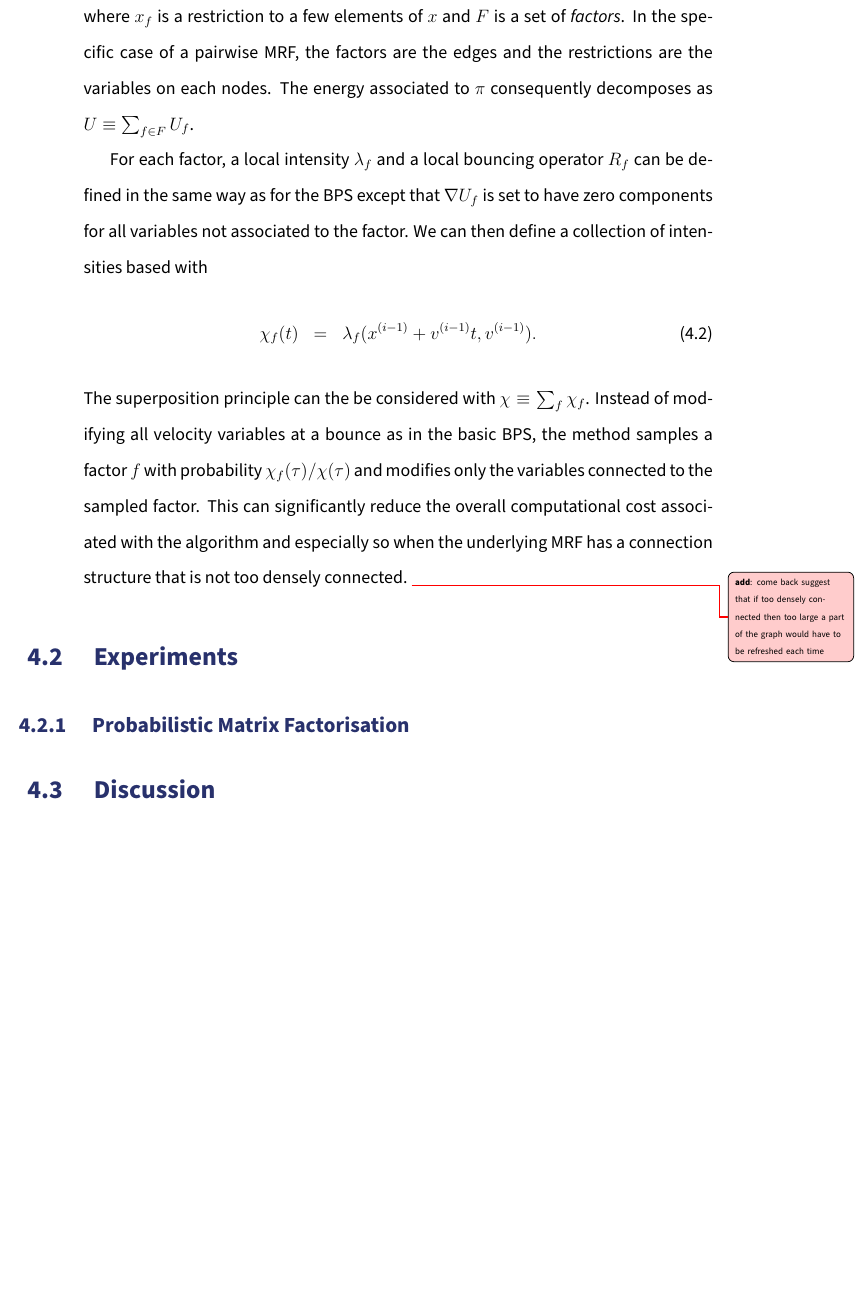
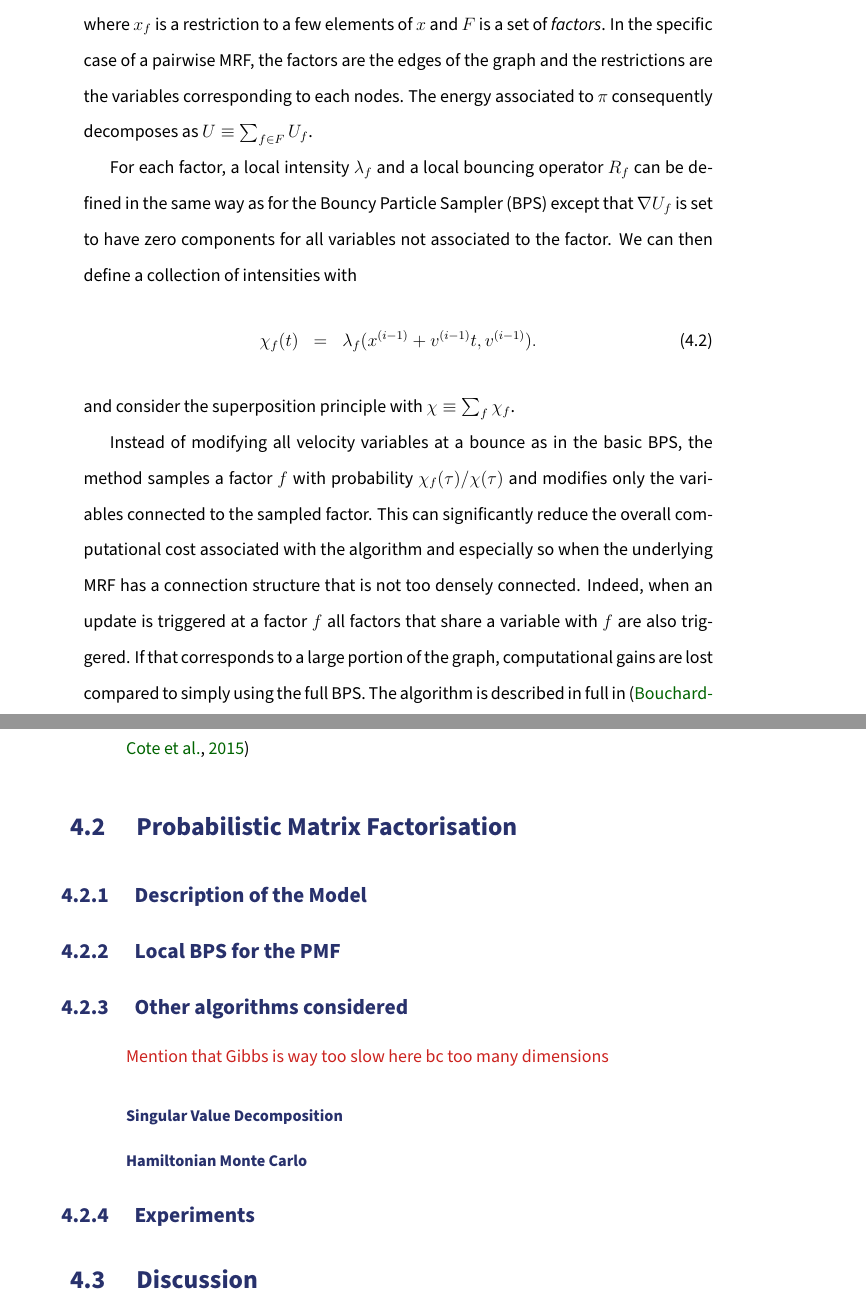
Before and after one commit to tlienart/thox, a LaTeX thesis (thesis.tex, which reads parts/lbps.tex): part of page 51 of 119 before the commit and two parts of pages 51 and 52 of 120 after it, the two joined at a grey line, cut so that both start at the same text, the shorter picture padded with empty space. Compiled offline with pdfLaTeX.

Commit message:
bps part -- day1

```diff
--- a/parts/lbps.tex
+++ b/parts/lbps.tex
@@ -11,22 +11,63 @@ In \cite{bouchard15}, the authors consider the case where the target distributio
 	\pi(x)&\propto& \prod_{f\in F} \gamma_{f}(x_{f})
 }
 %
-where $x_{f}$ is a restriction to a few elements of $x$ and $F$ is a set of \emph{factors}. In the specific case of a pairwise MRF, the factors are the edges and the restrictions are the variables on each nodes. The energy associated to $\pi$ consequently decomposes as $U\equiv \sum_{f\in F}U_{f}$.
+where $x_{f}$ is a restriction to a few elements of $x$ and $F$ is a set of \emph{factors}. In the specific case of a pairwise MRF, the factors are the edges of the graph and the restrictions are the variables corresponding to each nodes. The energy associated to $\pi$ consequently decomposes as $U\equiv \sum_{f\in F}U_{f}$.
 
 %\subsection{Local BPS: algorithm}
-For each factor, a local intensity $\lambda_{f}$ and a local bouncing operator $R_{f}$ can be defined in the same way as for the BPS except that $\nabla U_{f}$ is set to have zero components for all variables not associated to the factor. We can then define a collection of intensities based with
+For each factor, a local intensity $\lambda_{f}$ and a local bouncing operator $R_{f}$ can be defined in the same way as for the Bouncy Particle Sampler (BPS) except that $\nabla U_{f}$ is set to have zero components for all variables not associated to the factor. We can then define a collection of intensities with
 %
 \eqa{
 	\chi_{f}(t) &=& \lambda_{f}(x^{(i-1)}+v^{(i-1)}t,v^{(i-1)}).
 }
 %
-The superposition principle can the be considered with $\chi\equiv\sum_{f} \chi_{f}$. Instead of modifying all velocity variables at a bounce as in the basic BPS, the method samples a factor $f$ with probability $\chi_{f}(\tau)/\chi(\tau)$ and modifies only the variables connected to the sampled factor.
-This can significantly reduce the overall computational cost associated with the algorithm and especially so when the underlying MRF has a connection structure that is not too densely connected.\add{come back suggest that if too densely connected then too large a part of the graph would have to be refreshed each time}
+and consider the superposition principle with $\chi\equiv\sum_{f} \chi_{f}$.
 
-\section{Experiments}
+Instead of modifying all velocity variables at a bounce as in the basic BPS, the method samples a factor $f$ with probability $\chi_{f}(\tau)/\chi(\tau)$ and modifies only the variables connected to the sampled factor.
+This can significantly reduce the overall computational cost associated with the algorithm and especially so when the underlying MRF has a connection structure that is not too densely connected. Indeed, when an update is triggered at a factor $f$ all factors that share a variable with $f$ are also triggered. If that corresponds to a large portion of the graph, computational gains are lost compared to simply using the full BPS. The algorithm is described in full in \citep{bouchard15}
 
-%\subsection{Smoothing}
+%\subsection{Local BPS Algorithm}
+%
+%\begin{algorithm}[!h]\small
+%	\caption{\label{alg:LBPS}\small \idblue{Local BPS with Priority Queue}}
+%	\begin{algorithmic}[1]
+%	\State initialise $(x^{(0)},v^{(0)})$, set $t_{\text{clock}}=0$
+%	\State simulate a first arrival time $\tau_{\text{bounce}}^{f}\sim \text{PP}(\chi_{f}(t))$ for each factor $f$
+%	\State initialise a priority queue $Q$ with the couples $\{(\tau_{f}, f)\}_{f\in F}$
+%	\State initialise event lists $L_{f}$ for each factor with $(x^{(0)}_{f}, v^{(0)}_{f}, 0)$
+%	\State sample $\tau_{\text{ref}}\sim\mathrm{Exp}(\lambda_{\text{ref}})$
+%	\While{more events requested}
+%		\State pop $(\tau_{f}, f)$ from $Q$ based on the smallest bounce time
+%		\If{$\tau_{f}>\tau_{\text{ref}}$}
+%			\State $t_{\text{clock}}\leftarrow t_{\text{clock}}+\tau_{\text{ref}}$
+%			\State sample a new $v\sim \mathcal N(0, \mathbb I)$
+%			\State start a new queue $Q$ where the positions for each factor is extrapolated linearly until the refreshment time
+%		\Else
+%			\State $t_{\text{clock}}\leftarrow t_{\text{clock}}+\tau_{f}$
+%			\State extrapolate $x_{f}$ linearly until $t_{\text{clock}}$
+%			\State
+%		\EndIf
+%	\EndWhile
+%	\end{algorithmic}
+%\end{algorithm}
 
-\subsection{Probabilistic Matrix Factorisation}
+
+
+\section{Probabilistic Matrix Factorisation}
+
+\subsection{Description of the  Model}
+
+\subsection{Local BPS for the PMF}
+
+\subsection{Other algorithms considered}
+
+\dred{Mention that Gibbs is way too slow here bc too many dimensions}
+
+\subsubsection{Singular Value Decomposition}
+
+\subsubsection{Hamiltonian Monte Carlo}
+
+\subsection{Experiments}
+
+
 
 \section{Discussion}
--- a/thesis.tex
+++ b/thesis.tex
@@ -16,7 +16,7 @@
 \introtrue  \introfalse
 \bgstrue  	\bgsfalse
 \tfstrue    	\tfsfalse
-\lbpstrue 	\lbpsfalse
+\lbpstrue 	%\lbpsfalse
 \bgmtrue  	\bgmfalse
 \sneptrue 	\snepfalse
 \pbptrue   	\pbpfalse
```
Also changed, not shown: parts/bg_sampling.tex (+1 -1 lines), parts/lbps.tex (4 more changed lines).
